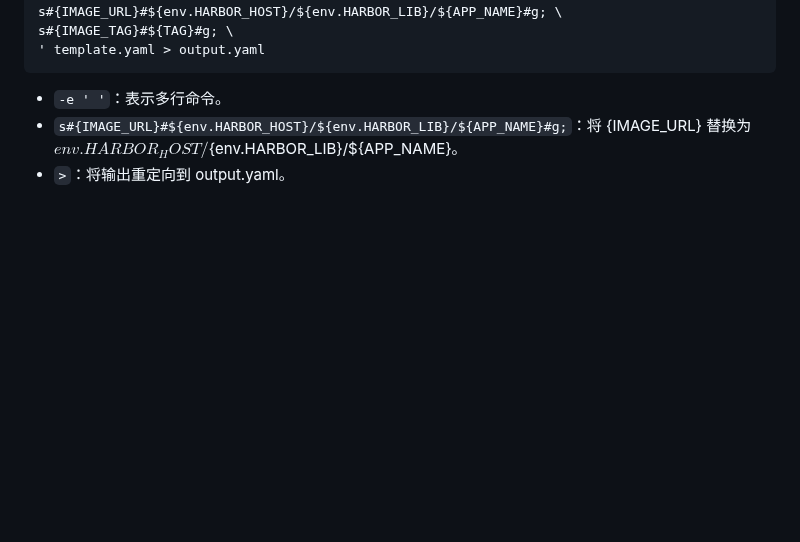
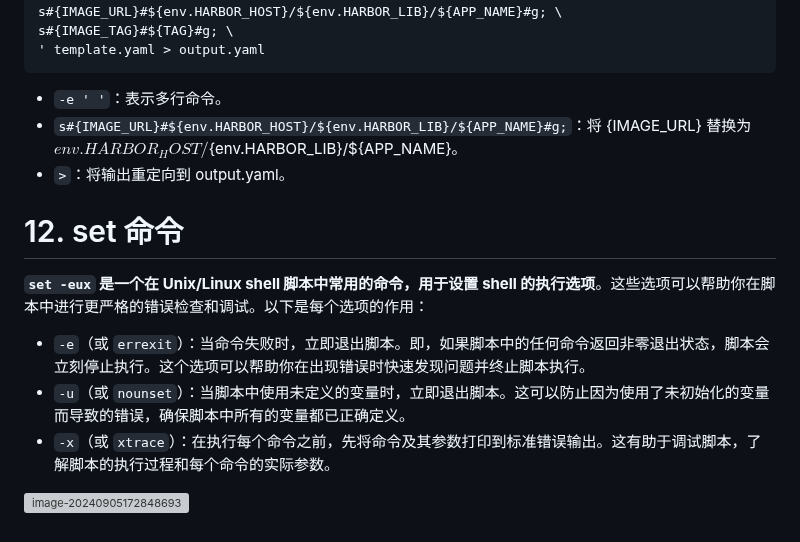
Before and after one commit to xupengboo/xupengboo, a Markdown page: 2.运维部署/Linux/Linux系统：常用命令总结.md, the part around the change. GitHub-like rendering; blank space fills up the shorter version; grey boxes are pictures that could not be loaded.

Commit message:
fix：updated Linux系统：常用命令总结.md

```diff
--- a/2.运维部署/Linux/Linux系统：常用命令总结.md
+++ b/2.运维部署/Linux/Linux系统：常用命令总结.md
@@ -1515,3 +1515,13 @@ s#{IMAGE_TAG}#${TAG}#g; \
 - `-e ' '`：表示多行命令。
 - `s#{IMAGE_URL}#${env.HARBOR_HOST}/${env.HARBOR_LIB}/${APP_NAME}#g;`：将 {IMAGE_URL} 替换为 ${env.HARBOR_HOST}/${env.HARBOR_LIB}/${APP_NAME}。
 - `>`：将输出重定向到 output.yaml。
+
+# 12. set 命令
+
+**`set -eux` 是一个在 Unix/Linux shell 脚本中常用的命令，用于设置 shell 的执行选项**。这些选项可以帮助你在脚本中进行更严格的错误检查和调试。以下是每个选项的作用：
+
+- `-e`（或 `errexit`）：当命令失败时，立即退出脚本。即，如果脚本中的任何命令返回非零退出状态，脚本会立刻停止执行。这个选项可以帮助你在出现错误时快速发现问题并终止脚本执行。
+- `-u`（或 `nounset`）：当脚本中使用未定义的变量时，立即退出脚本。这可以防止因为使用了未初始化的变量而导致的错误，确保脚本中所有的变量都已正确定义。
+- `-x`（或 `xtrace`）：在执行每个命令之前，先将命令及其参数打印到标准错误输出。这有助于调试脚本，了解脚本的执行过程和每个命令的实际参数。
+
+![image-20240905172848693](https://raw.githubusercontent.com/xupengboo/xupengboo-picture/main/img/image-20240905172848693.png)
```
